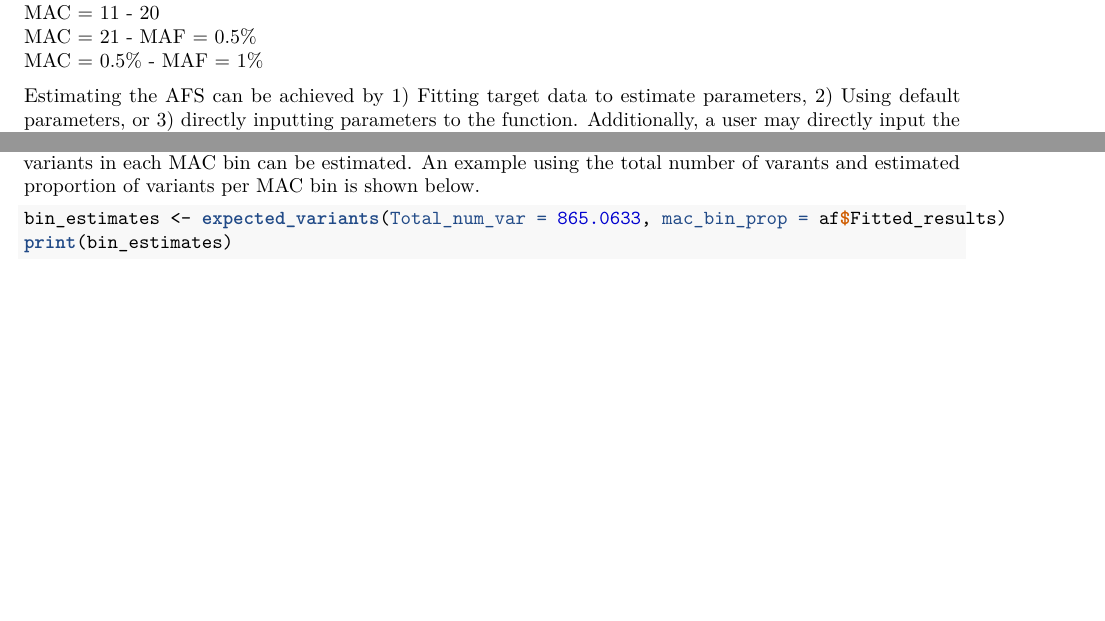
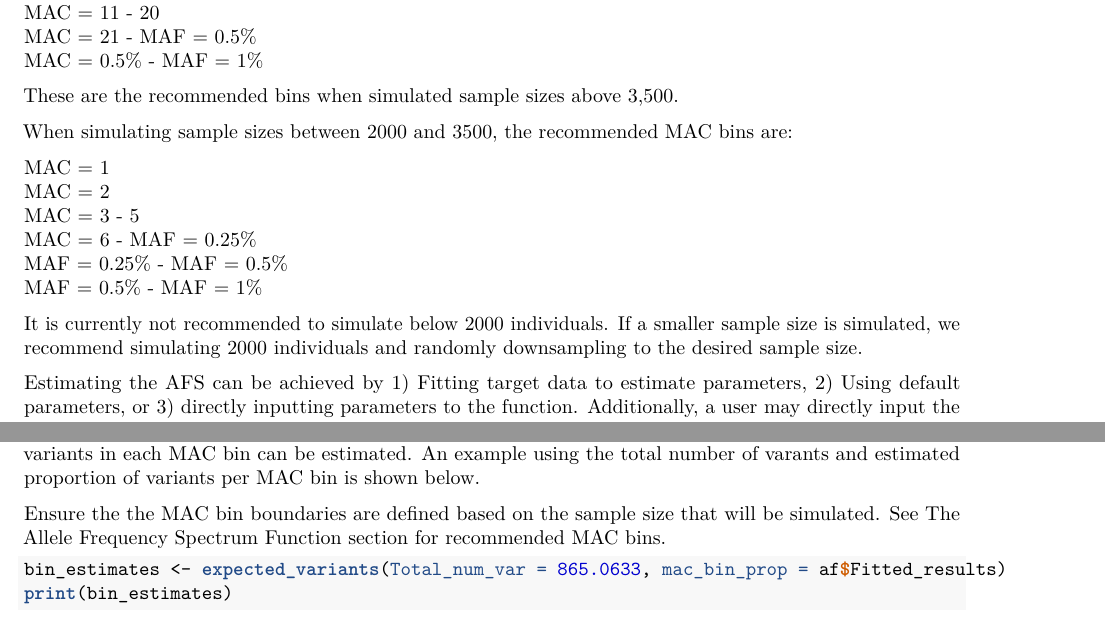
Before and after one commit to meganmichelle/RAREsim, an R Markdown document (vignettes/RAREsim_Vignette.Rmd): two parts of pages 3 and 5 of 6, joined at a grey line, cut so that both start at the same text, the shorter picture padded with empty space. The pictures show the output file vignettes/RAREsim_Vignette.pdf that the author committed with the source.

Commit message:
Update Vignette

````diff
--- a/vignettes/RAREsim_Vignette.Rmd
+++ b/vignettes/RAREsim_Vignette.Rmd
@@ -107,6 +107,19 @@ MAC = 11 - 20
 MAC = 21 - MAF = 0.5%
 MAC = 0.5% - MAF = 1%
 
+These are the recommended bins when simulated sample sizes above 3,500.
+
+When simulating sample sizes between 2000 and 3500, the recommended MAC bins are:
+
+MAC = 1
+MAC = 2
+MAC = 3 - 5
+MAC = 6 - MAF = 0.25%
+MAF = 0.25% - MAF = 0.5%
+MAF = 0.5% - MAF = 1%
+
+It is currently not recommended to simulate below 2000 individuals. If a smaller sample size is simulated, we recommend simulating 2000 individuals and randomly downsampling to the desired sample size.
+
 Estimating the AFS can be achieved by 1) Fitting target data to estimate parameters, 2) Using default parameters, or 3) directly inputting parameters to the function. Additionally, a user may directly input the proportion of variants in each MAC bin.
 
 #### 1) Fitting Target Data
@@ -159,6 +172,9 @@ afs(alpha = 1.594622, beta =  -0.2846474, b  = 0.297495, mac_bins = mac)
 
 Using the parameter estimates from the *Number of Variants* and *AFS* functions, the expected number of variants in each MAC bin can be estimated. An example using the total number of varants and estimated proportion of variants per MAC bin is shown below.
 
+Ensure the the MAC bin boundaries are defined based on the sample size that will be simulated. See The Allele Frequency Spectrum Function section for recommended MAC bins.
+
+
 ```{r }
 bin_estimates <- expected_variants(Total_num_var = 865.0633, mac_bin_prop = af$Fitted_results)
 print(bin_estimates)
````
Also changed, not shown: vignettes/RAREsim_Vignette.pdf, vignettes/RAREsim_Vignette.Rmd (3 more changed lines).
